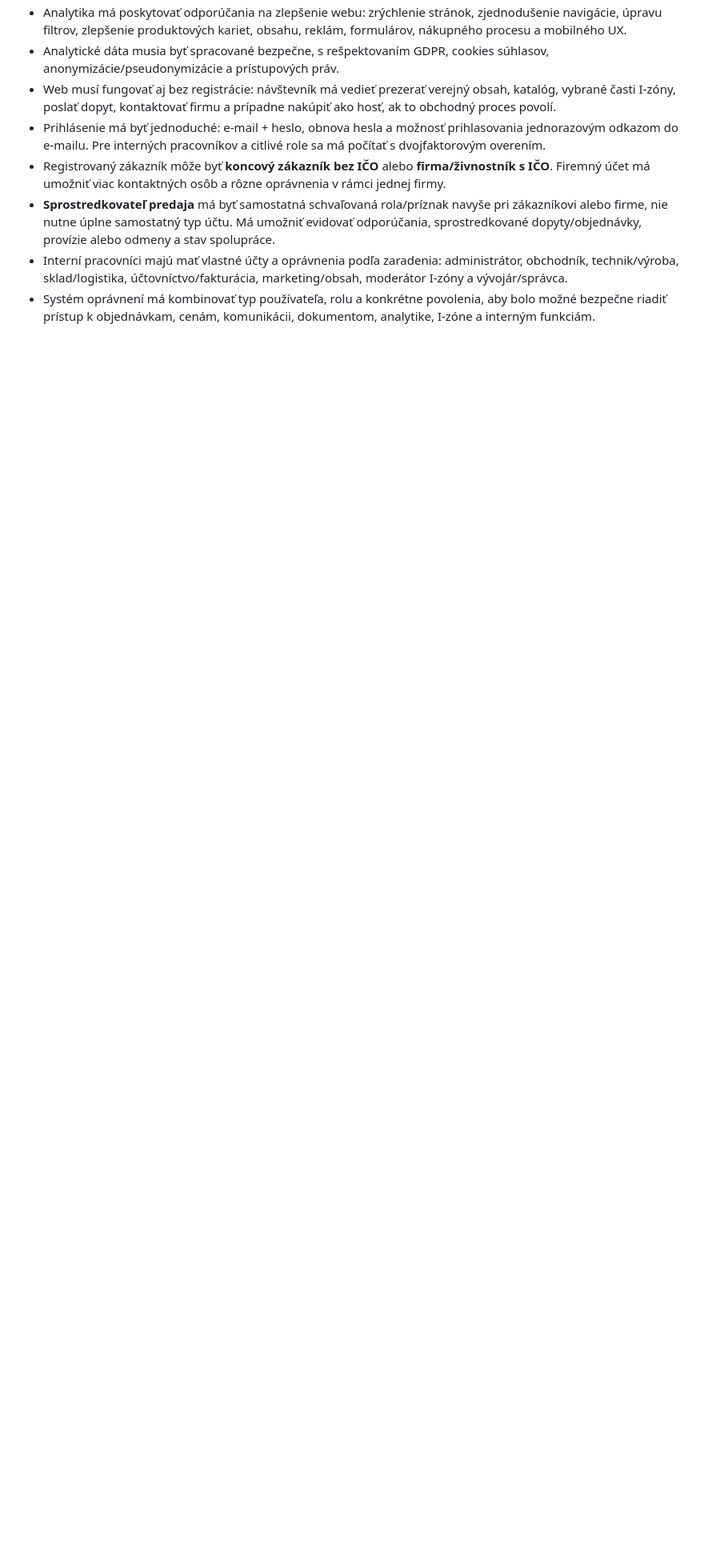
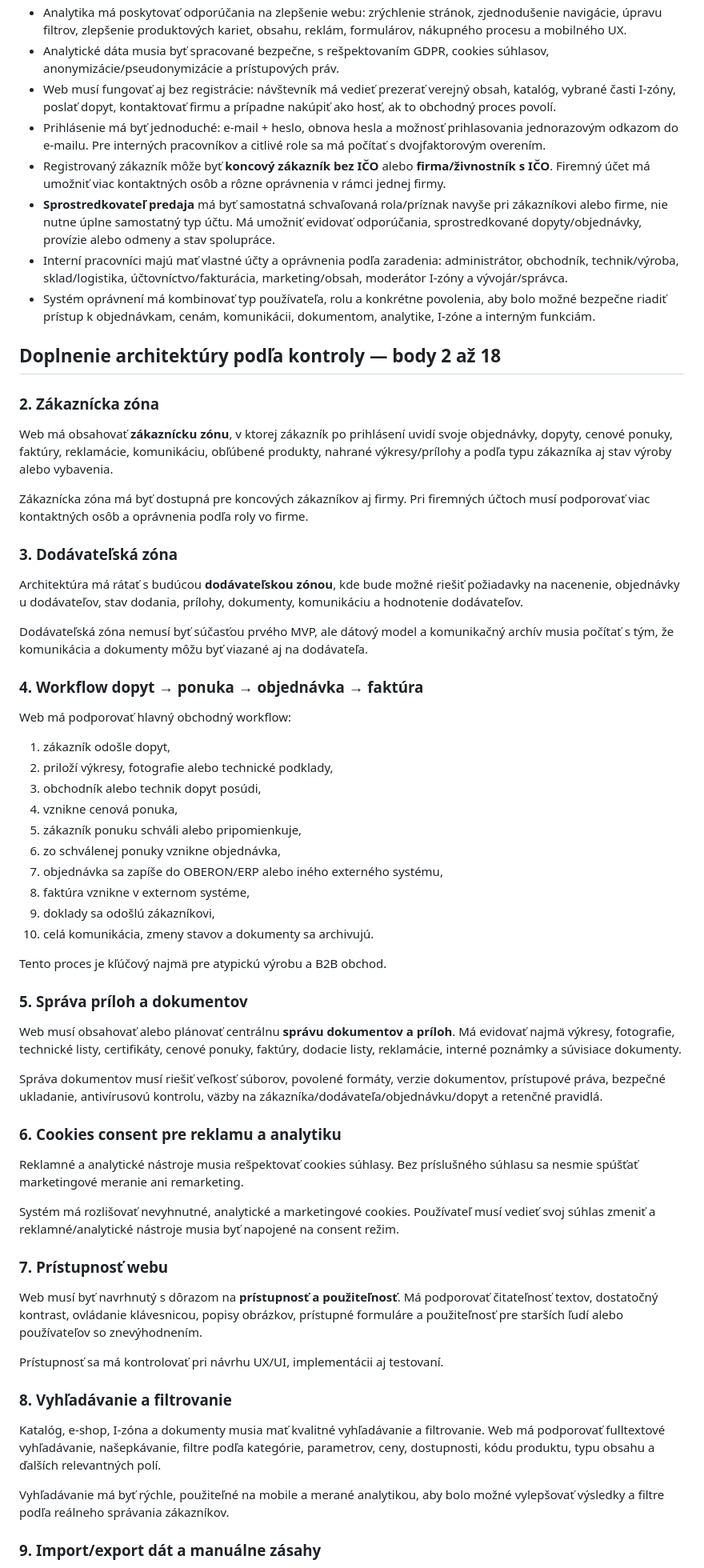
Before and after one commit to Interia1/WEB-Interia, a Markdown page: docs/vyvojovy-diagram.md, the part around one of its changes. Shown at 80% size. GitHub-like rendering; blank space fills up the shorter version.

Commit message:
Doplniť architektonické body 2 až 18

```diff
--- a/docs/vyvojovy-diagram.md
+++ b/docs/vyvojovy-diagram.md
@@ -63,3 +63,60 @@ Táto stránka obsahuje detailnejší, stále editovateľný Mermaid diagram vý
 - Interní pracovníci majú mať vlastné účty a oprávnenia podľa zaradenia: administrátor, obchodník, technik/výroba, sklad/logistika, účtovníctvo/fakturácia, marketing/obsah, moderátor I-zóny a vývojár/správca.
 - Systém oprávnení má kombinovať typ používateľa, rolu a konkrétne povolenia, aby bolo možné bezpečne riadiť prístup k objednávkam, cenám, komunikácii, dokumentom, analytike, I-zóne a interným funkciám.
 
+## Doplnenie architektúry podľa kontroly — body 2 až 18
+
+### 2. Zákaznícka zóna
+
+Web má obsahovať **zákaznícku zónu**, v ktorej zákazník po prihlásení uvidí svoje objednávky, dopyty, cenové ponuky, faktúry, reklamácie, komunikáciu, obľúbené produkty, nahrané výkresy/prílohy a podľa typu zákazníka aj stav výroby alebo vybavenia.
+
+Zákaznícka zóna má byť dostupná pre koncových zákazníkov aj firmy. Pri firemných účtoch musí podporovať viac kontaktných osôb a oprávnenia podľa roly vo firme.
+
+### 3. Dodávateľská zóna
+
+Architektúra má rátať s budúcou **dodávateľskou zónou**, kde bude možné riešiť požiadavky na nacenenie, objednávky u dodávateľov, stav dodania, prílohy, dokumenty, komunikáciu a hodnotenie dodávateľov.
+
+Dodávateľská zóna nemusí byť súčasťou prvého MVP, ale dátový model a komunikačný archív musia počítať s tým, že komunikácia a dokumenty môžu byť viazané aj na dodávateľa.
+
+### 4. Workflow dopyt → ponuka → objednávka → faktúra
+
+Web má podporovať hlavný obchodný workflow:
+
+1. zákazník odošle dopyt,
+2. priloží výkresy, fotografie alebo technické podklady,
+3. obchodník alebo technik dopyt posúdi,
+4. vznikne cenová ponuka,
+5. zákazník ponuku schváli alebo pripomienkuje,
+6. zo schválenej ponuky vznikne objednávka,
+7. objednávka sa zapíše do OBERON/ERP alebo iného externého systému,
+8. faktúra vznikne v externom systéme,
+9. doklady sa odošlú zákazníkovi,
+10. celá komunikácia, zmeny stavov a dokumenty sa archivujú.
+
+Tento proces je kľúčový najmä pre atypickú výrobu a B2B obchod.
+
+### 5. Správa príloh a dokumentov
+
+Web musí obsahovať alebo plánovať centrálnu **správu dokumentov a príloh**. Má evidovať najmä výkresy, fotografie, technické listy, certifikáty, cenové ponuky, faktúry, dodacie listy, reklamácie, interné poznámky a súvisiace dokumenty.
+
+Správa dokumentov musí riešiť veľkosť súborov, povolené formáty, verzie dokumentov, prístupové práva, bezpečné ukladanie, antivírusovú kontrolu, väzby na zákazníka/dodávateľa/objednávku/dopyt a retenčné pravidlá.
+
+### 6. Cookies consent pre reklamu a analytiku
+
+Reklamné a analytické nástroje musia rešpektovať cookies súhlasy. Bez príslušného súhlasu sa nesmie spúšťať marketingové meranie ani remarketing.
+
+Systém má rozlišovať nevyhnutné, analytické a marketingové cookies. Používateľ musí vedieť svoj súhlas zmeniť a reklamné/analytické nástroje musia byť napojené na consent režim.
+
+### 7. Prístupnosť webu
+
+Web musí byť navrhnutý s dôrazom na **prístupnosť a použiteľnosť**. Má podporovať čitateľnosť textov, dostatočný kontrast, ovládanie klávesnicou, popisy obrázkov, prístupné formuláre a použiteľnosť pre starších ľudí alebo používateľov so znevýhodnením.
+
+Prístupnosť sa má kontrolovať pri návrhu UX/UI, implementácii aj testovaní.
+
+### 8. Vyhľadávanie a filtrovanie
+
+Katalóg, e-shop, I-zóna a dokumenty musia mať kvalitné vyhľadávanie a filtrovanie. Web má podporovať fulltextové vyhľadávanie, našepkávanie, filtre podľa kategórie, parametrov, ceny, dostupnosti, kódu produktu, typu obsahu a ďalších relevantných polí.
+
+Vyhľadávanie má byť rýchle, použiteľné na mobile a merané analytikou, aby bolo možné vylepšovať výsledky a filtre podľa reálneho správania zákazníkov.
+
+### 9. Import/export dát a manuálne zásahy
+
```
Also changed, not shown: other parts of docs/vyvojovy-diagram.md (+156 -75 lines).
